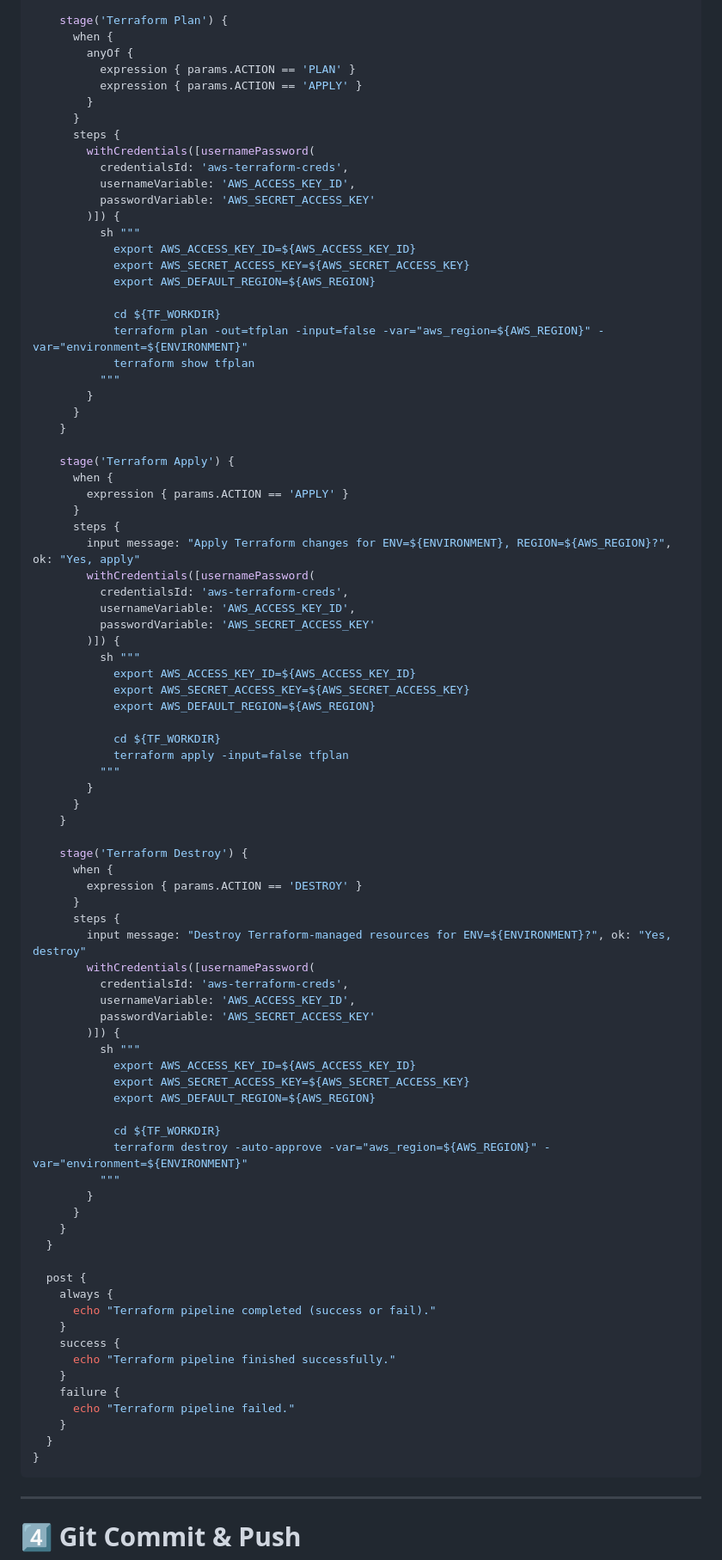
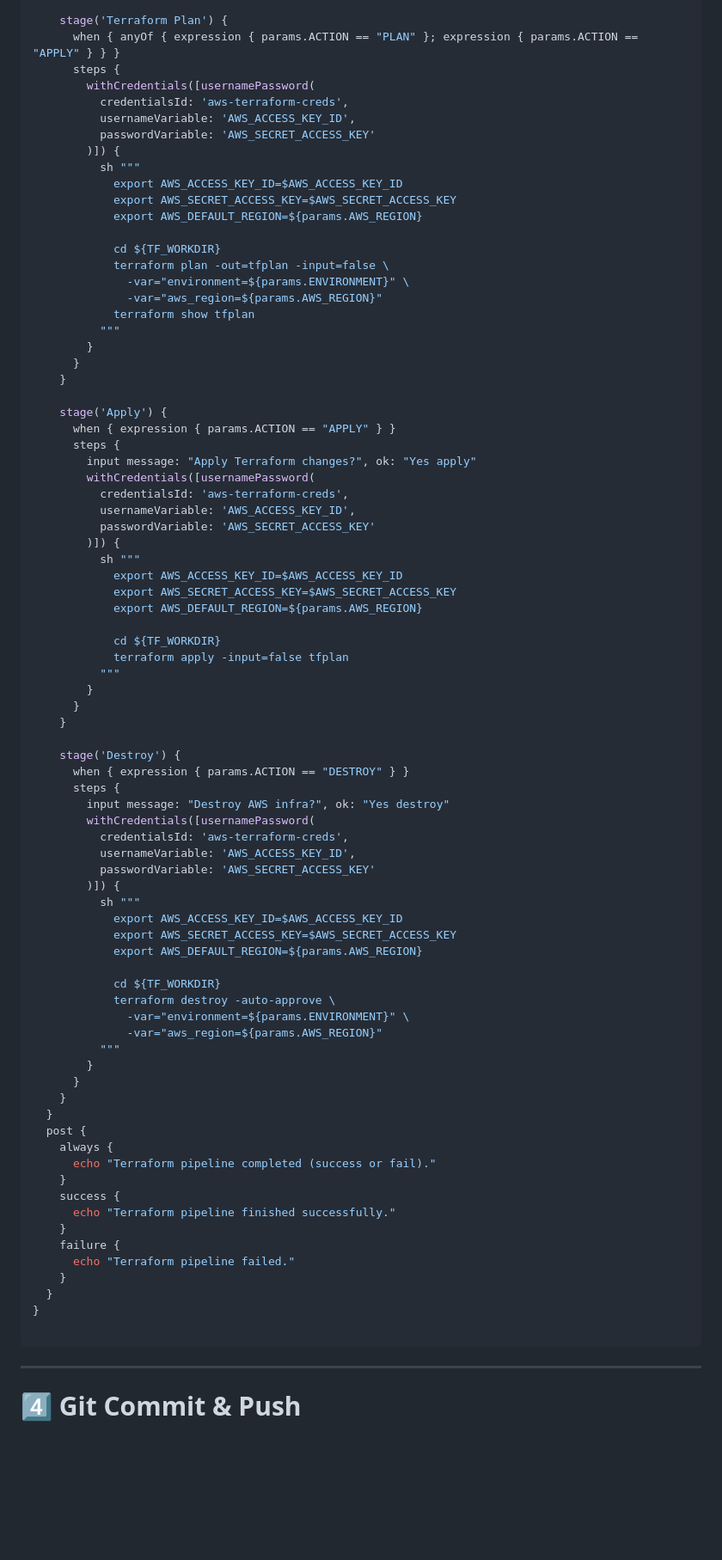
Before and after one commit to sreekanth-clouddevops/devops-local-e2e-practice, a Markdown page: Week3/Day5-Terraform-CICD/README.md, the part around one of its changes. Shown at 86% size. Drawn GitHub-style; blank space fills up the shorter version.

````diff
--- a/Week3/Day5-Terraform-CICD/README.md
+++ b/Week3/Day5-Terraform-CICD/README.md
@@ -268,12 +245,7 @@ pipeline {
     }
 
     stage('Terraform Plan') {
-      when {
-        anyOf {
-          expression { params.ACTION == 'PLAN' }
-          expression { params.ACTION == 'APPLY' }
-        }
-      }
+      when { anyOf { expression { params.ACTION == "PLAN" }; expression { params.ACTION == "APPLY" } } }
       steps {
         withCredentials([usernamePassword(
           credentialsId: 'aws-terraform-creds',
@@ -281,33 +253,33 @@ pipeline {
           passwordVariable: 'AWS_SECRET_ACCESS_KEY'
         )]) {
           sh """
-            export AWS_ACCESS_KEY_ID=${AWS_ACCESS_KEY_ID}
-            export AWS_SECRET_ACCESS_KEY=${AWS_SECRET_ACCESS_KEY}
-            export AWS_DEFAULT_REGION=${AWS_REGION}
+            export AWS_ACCESS_KEY_ID=$AWS_ACCESS_KEY_ID
+            export AWS_SECRET_ACCESS_KEY=$AWS_SECRET_ACCESS_KEY
+            export AWS_DEFAULT_REGION=${params.AWS_REGION}
 
             cd ${TF_WORKDIR}
-            terraform plan -out=tfplan -input=false -var="aws_region=${AWS_REGION}" -var="environment=${ENVIRONMENT}"
+            terraform plan -out=tfplan -input=false \
+              -var="environment=${params.ENVIRONMENT}" \
+              -var="aws_region=${params.AWS_REGION}"
             terraform show tfplan
           """
         }
       }
     }
 
-    stage('Terraform Apply') {
-      when {
-        expression { params.ACTION == 'APPLY' }
-      }
+    stage('Apply') {
+      when { expression { params.ACTION == "APPLY" } }
       steps {
-        input message: "Apply Terraform changes for ENV=${ENVIRONMENT}, REGION=${AWS_REGION}?", ok: "Yes, apply"
+        input message: "Apply Terraform changes?", ok: "Yes apply"
         withCredentials([usernamePassword(
           credentialsId: 'aws-terraform-creds',
           usernameVariable: 'AWS_ACCESS_KEY_ID',
           passwordVariable: 'AWS_SECRET_ACCESS_KEY'
         )]) {
           sh """
-            export AWS_ACCESS_KEY_ID=${AWS_ACCESS_KEY_ID}
-            export AWS_SECRET_ACCESS_KEY=${AWS_SECRET_ACCESS_KEY}
-            export AWS_DEFAULT_REGION=${AWS_REGION}
+            export AWS_ACCESS_KEY_ID=$AWS_ACCESS_KEY_ID
+            export AWS_SECRET_ACCESS_KEY=$AWS_SECRET_ACCESS_KEY
+            export AWS_DEFAULT_REGION=${params.AWS_REGION}
 
             cd ${TF_WORKDIR}
             terraform apply -input=false tfplan
@@ -316,30 +288,29 @@ pipeline {
       }
     }
 
-    stage('Terraform Destroy') {
-      when {
-        expression { params.ACTION == 'DESTROY' }
-      }
+    stage('Destroy') {
+      when { expression { params.ACTION == "DESTROY" } }
       steps {
-        input message: "Destroy Terraform-managed resources for ENV=${ENVIRONMENT}?", ok: "Yes, destroy"
+        input message: "Destroy AWS infra?", ok: "Yes destroy"
         withCredentials([usernamePassword(
           credentialsId: 'aws-terraform-creds',
           usernameVariable: 'AWS_ACCESS_KEY_ID',
           passwordVariable: 'AWS_SECRET_ACCESS_KEY'
         )]) {
           sh """
-            export AWS_ACCESS_KEY_ID=${AWS_ACCESS_KEY_ID}
-            export AWS_SECRET_ACCESS_KEY=${AWS_SECRET_ACCESS_KEY}
-            export AWS_DEFAULT_REGION=${AWS_REGION}
+            export AWS_ACCESS_KEY_ID=$AWS_ACCESS_KEY_ID
+            export AWS_SECRET_ACCESS_KEY=$AWS_SECRET_ACCESS_KEY
+            export AWS_DEFAULT_REGION=${params.AWS_REGION}
 
             cd ${TF_WORKDIR}
-            terraform destroy -auto-approve -var="aws_region=${AWS_REGION}" -var="environment=${ENVIRONMENT}"
+            terraform destroy -auto-approve \
+              -var="environment=${params.ENVIRONMENT}" \
+              -var="aws_region=${params.AWS_REGION}"
           """
         }
       }
     }
   }
-
   post {
     always {
       echo "Terraform pipeline completed (success or fail)."
@@ -352,6 +323,7 @@ pipeline {
     }
   }
 }
+
 ```
 
 ---
````
Also changed, not shown: other parts of Week3/Day5-Terraform-CICD/README.md (+7 -30 lines), Week3/Day3-Terraform-VPC/README.md (+1 -1 lines).
